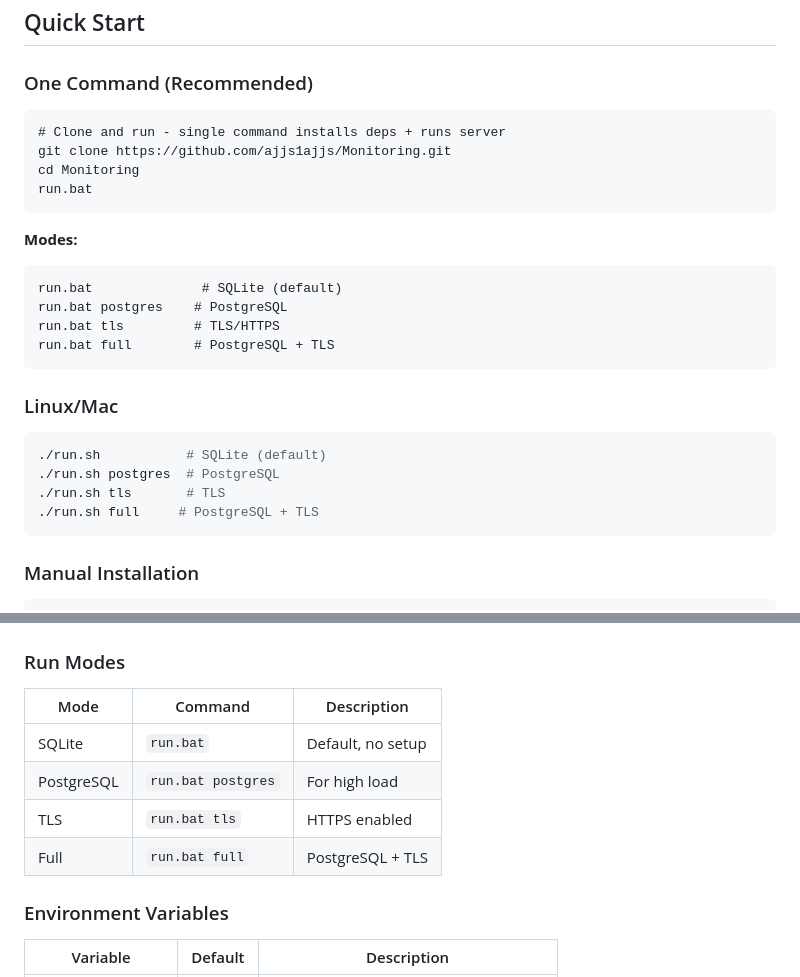
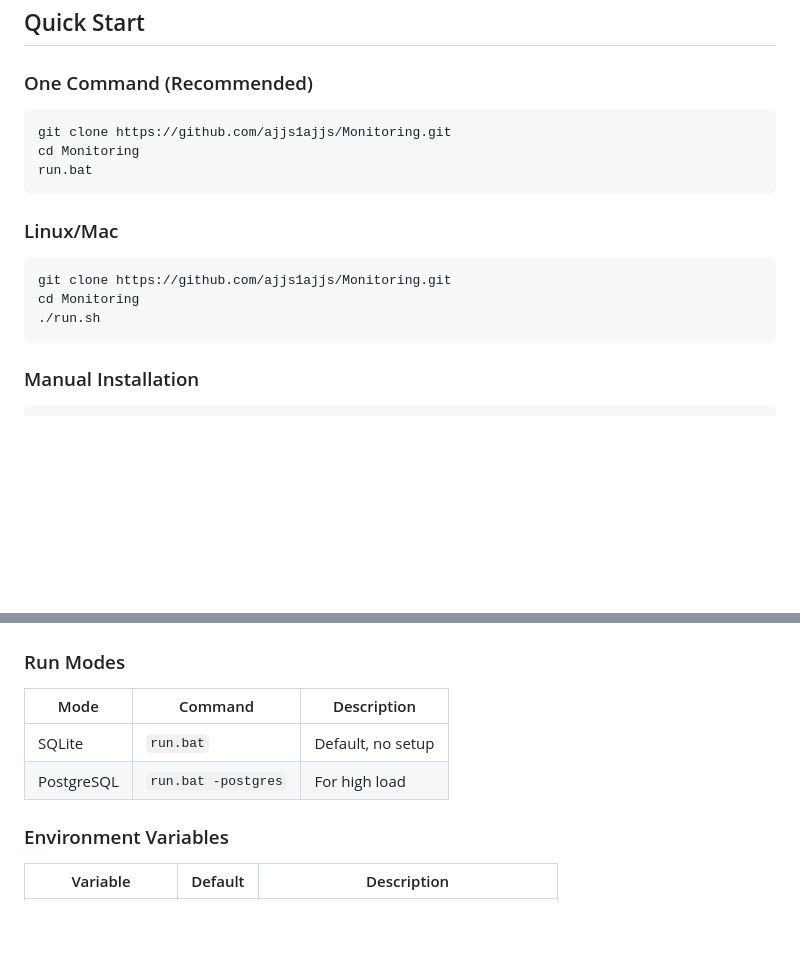
Before and after one commit to ajjs1ajjs/Monitoring, a Markdown page: README.md, 2 parts joined by grey strips. Rendered like a GitHub page; blank space fills up the shorter version.

Commit message:
docs: update README with simplified run commands

````diff
--- a/README.md
+++ b/README.md
@@ -51,27 +51,17 @@
 ### One Command (Recommended)
 
 ```batch
-# Clone and run - single command installs deps + runs server
 git clone https://github.com/ajjs1ajjs/Monitoring.git
 cd Monitoring
 run.bat
 ```
 
-**Modes:**
-```batch
-run.bat              # SQLite (default)
-run.bat postgres    # PostgreSQL
-run.bat tls         # TLS/HTTPS
-run.bat full        # PostgreSQL + TLS
-```
-
 ### Linux/Mac
 
 ```bash
-./run.sh           # SQLite (default)
-./run.sh postgres  # PostgreSQL
-./run.sh tls       # TLS
-./run.sh full     # PostgreSQL + TLS
+git clone https://github.com/ajjs1ajjs/Monitoring.git
+cd Monitoring
+./run.sh
 ```
 
 ### Manual Installation
@@ -630,11 +620,9 @@ Compatible with:
 ### Run Modes
 
 | Mode | Command | Description |
-|------|---------|------------|
+|------|---------|-------------|
 | SQLite | `run.bat` | Default, no setup |
-| PostgreSQL | `run.bat postgres` | For high load |
-| TLS | `run.bat tls` | HTTPS enabled |
-| Full | `run.bat full` | PostgreSQL + TLS |
+| PostgreSQL | `run.bat -postgres` | For high load |
 
 ### Environment Variables
 
````
